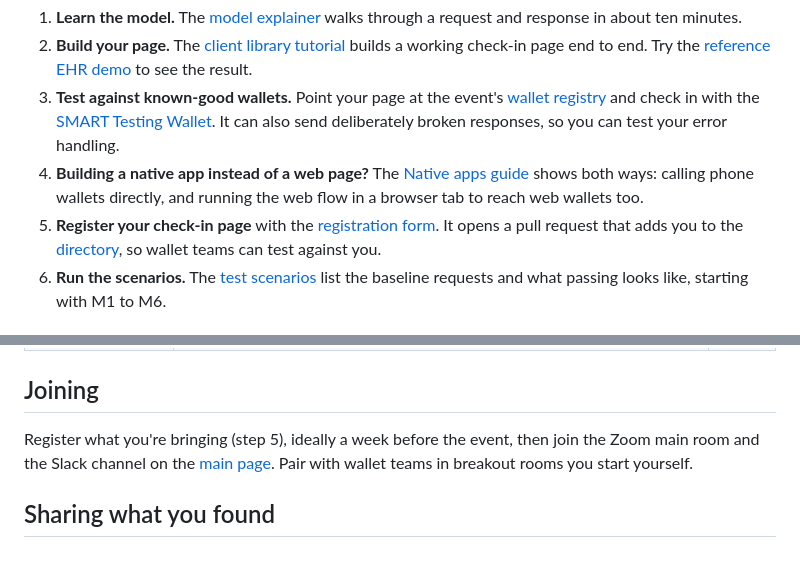
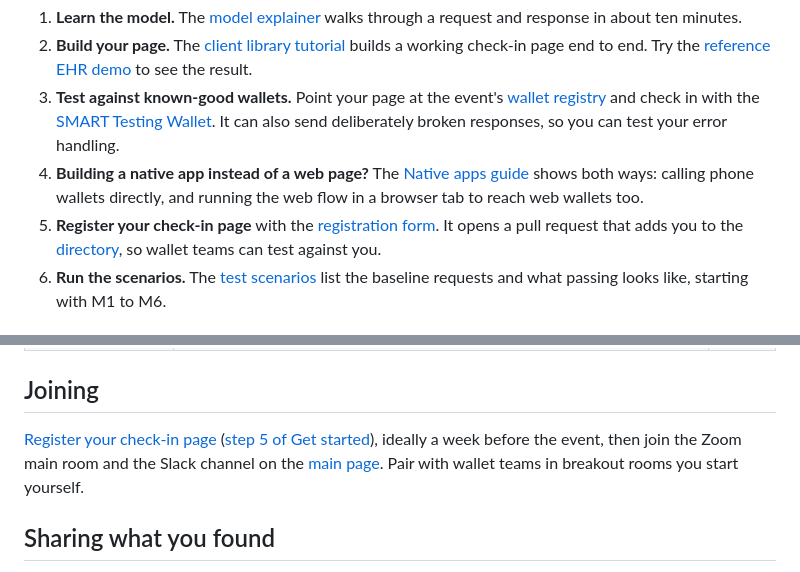
Before and after one commit to smart-health-checkin/connectathon, a Markdown page: verifier-developers.md, 2 parts joined by grey strips. Drawn GitHub-style; folded sections open.

Commit message:
Developer pages: link the register step and the steps they refer to
Co-Authored-By: Claude Opus 5.5 <noreply@anthropic.com>
Claude-Session: https://claude.ai/code/session_01JoaybTAMdCKPNzWK1khZsw

```diff
--- a/verifier-developers.md
+++ b/verifier-developers.md
@@ -14,7 +14,7 @@ The answer comes back encrypted to a key your page made for that request, and bo
 2. **Build your page.** The [client library tutorial](https://smart-health-checkin.org/client/docs/tutorial.html) builds a working check-in page end to end. Try the [reference EHR demo](https://smart-health-checkin.org/client/demo/) to see the result.
 3. **Test against known-good wallets.** Point your page at the event's [wallet registry](scenarios.html#wallet-registry) and check in with the [SMART Testing Wallet](testing-wallet/). It can also send deliberately broken responses, so you can test your error handling.
 4. **Building a native app instead of a web page?** The [Native apps guide](https://smart-health-checkin.org/client/docs/native-apps.html) shows both ways: calling phone wallets directly, and running the web flow in a browser tab to reach web wallets too.
-5. **Register your check-in page** with the [registration form](register/). It opens a pull request that adds you to the [directory](directory.html), so wallet teams can test against you.
+5. <a id="register"></a>**Register your check-in page** with the [registration form](register/). It opens a pull request that adds you to the [directory](directory.html), so wallet teams can test against you.
 6. **Run the scenarios.** The [test scenarios](scenarios.html) list the baseline requests and what passing looks like, starting with M1 to M6.
 
 ## What you build
@@ -49,7 +49,7 @@ The [client library](https://smart-health-checkin.org/client/) does steps 2 to 5
 
 ## Joining
 
-Register what you're bringing (step 5), ideally a week before the event, then join the Zoom main room and the Slack channel on the [main page](./). Pair with wallet teams in breakout rooms you start yourself.
+[Register your check-in page](register/) ([step 5 of Get started](#register)), ideally a week before the event, then join the Zoom main room and the Slack channel on the [main page](./). Pair with wallet teams in breakout rooms you start yourself.
 
 ## Sharing what you found
 
```
Also changed, not shown: other parts of verifier-developers.md (+1 -1 lines), wallet-developers.md (+2 -2 lines).
